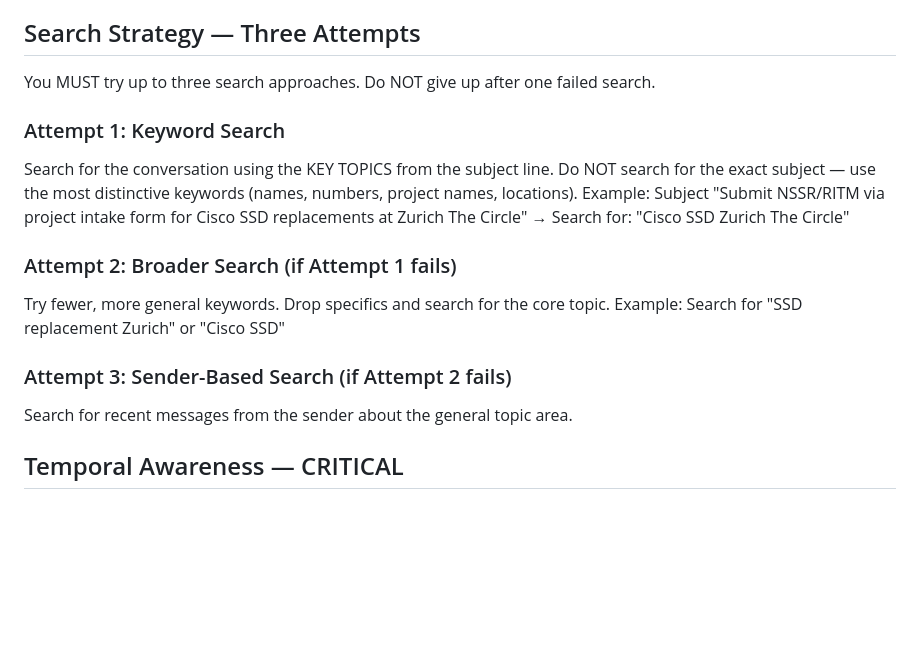
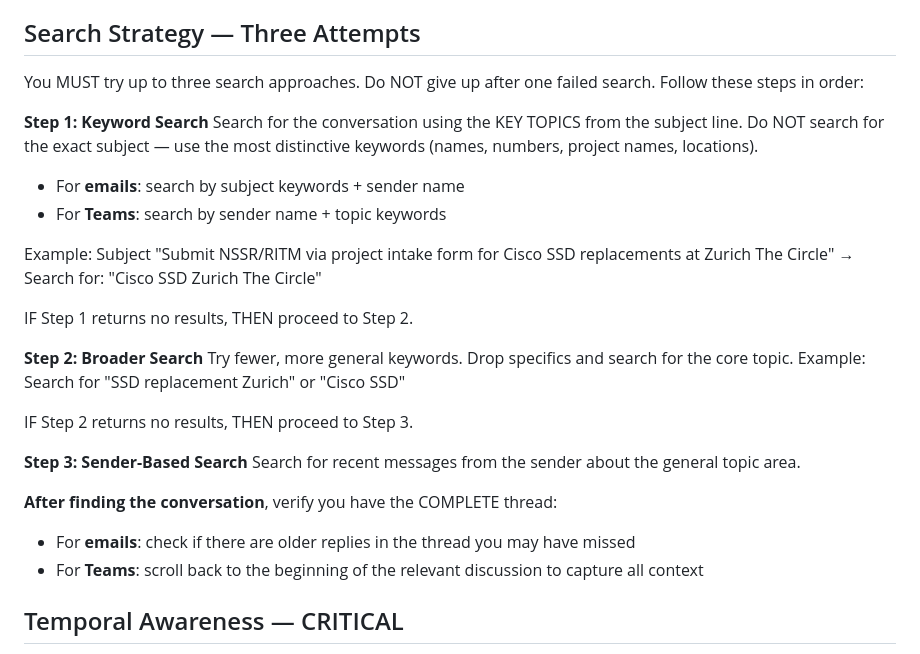
Before and after one commit to JohnMavic/Work_IQ, a Markdown page: Agent_Zero/docs/ENRICH_SKILL.md, the part around the change. Rendered like a GitHub page; blank space fills up the shorter version.

Commit message:
optimize(phase2): ENRICH_SKILL.md improved 85.75 -> 88.2/100 (+2.9%)
Phase 2 optimization complete. v1c (Search Enhancement) wins.
4 rounds, 12 variants tested, 3 consecutive rounds without improvement.

Key improvements in v1c:
- Explicit step-by-step search strategy (IF fails THEN next)
- Email vs Teams search differentiation
- Completeness verification after finding conversation
- Fastest variant (82.7s vs baseline 93.8s)

Key learnings:
- Prescriptive rules break fragile HR/system emails (4 variants failed)
- Structured templates make model overly cautious
- Merging individually safe changes can be unstable
- Higher baseline (85.75) = harder to improve than Phase 1 (70)

Co-authored-by: Copilot <223556219+Copilot@users.noreply.github.com>

```diff
--- a/Agent_Zero/docs/ENRICH_SKILL.md
+++ b/Agent_Zero/docs/ENRICH_SKILL.md
@@ -12,19 +12,30 @@ You will receive KEYWORDS from the subject line, the SOURCE (email or teams), a
 
 ## Search Strategy — Three Attempts
 
-You MUST try up to three search approaches. Do NOT give up after one failed search.
+You MUST try up to three search approaches. Do NOT give up after one failed search. Follow these steps in order:
 
-### Attempt 1: Keyword Search
+**Step 1: Keyword Search**
 Search for the conversation using the KEY TOPICS from the subject line. Do NOT search for the exact subject — use the most distinctive keywords (names, numbers, project names, locations).
+- For **emails**: search by subject keywords + sender name
+- For **Teams**: search by sender name + topic keywords
+
 Example: Subject "Submit NSSR/RITM via project intake form for Cisco SSD replacements at Zurich The Circle"
 → Search for: "Cisco SSD Zurich The Circle"
 
-### Attempt 2: Broader Search (if Attempt 1 fails)
+IF Step 1 returns no results, THEN proceed to Step 2.
+
+**Step 2: Broader Search**
 Try fewer, more general keywords. Drop specifics and search for the core topic.
 Example: Search for "SSD replacement Zurich" or "Cisco SSD"
 
-### Attempt 3: Sender-Based Search (if Attempt 2 fails)
+IF Step 2 returns no results, THEN proceed to Step 3.
+
+**Step 3: Sender-Based Search**
 Search for recent messages from the sender about the general topic area.
+
+**After finding the conversation**, verify you have the COMPLETE thread:
+- For **emails**: check if there are older replies in the thread you may have missed
+- For **Teams**: scroll back to the beginning of the relevant discussion to capture all context
 
 ## Temporal Awareness — CRITICAL
 
```
